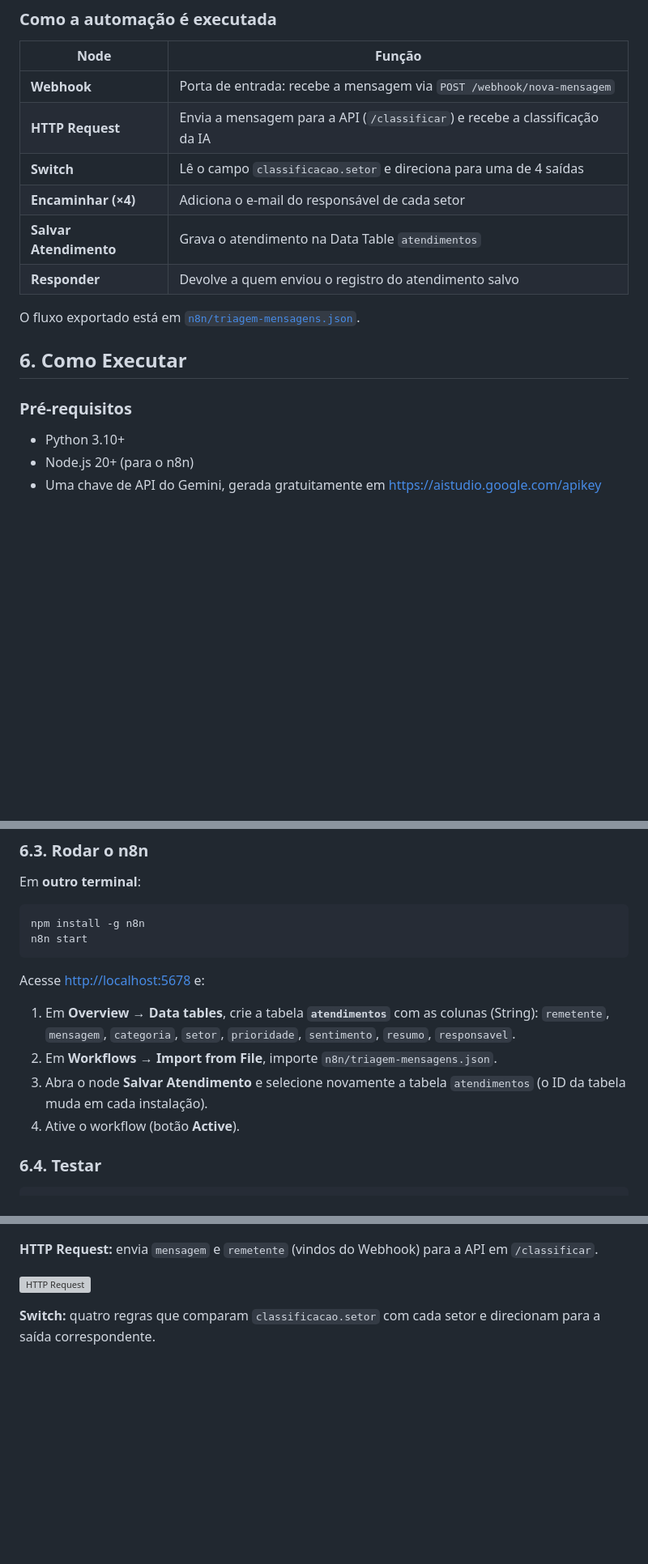
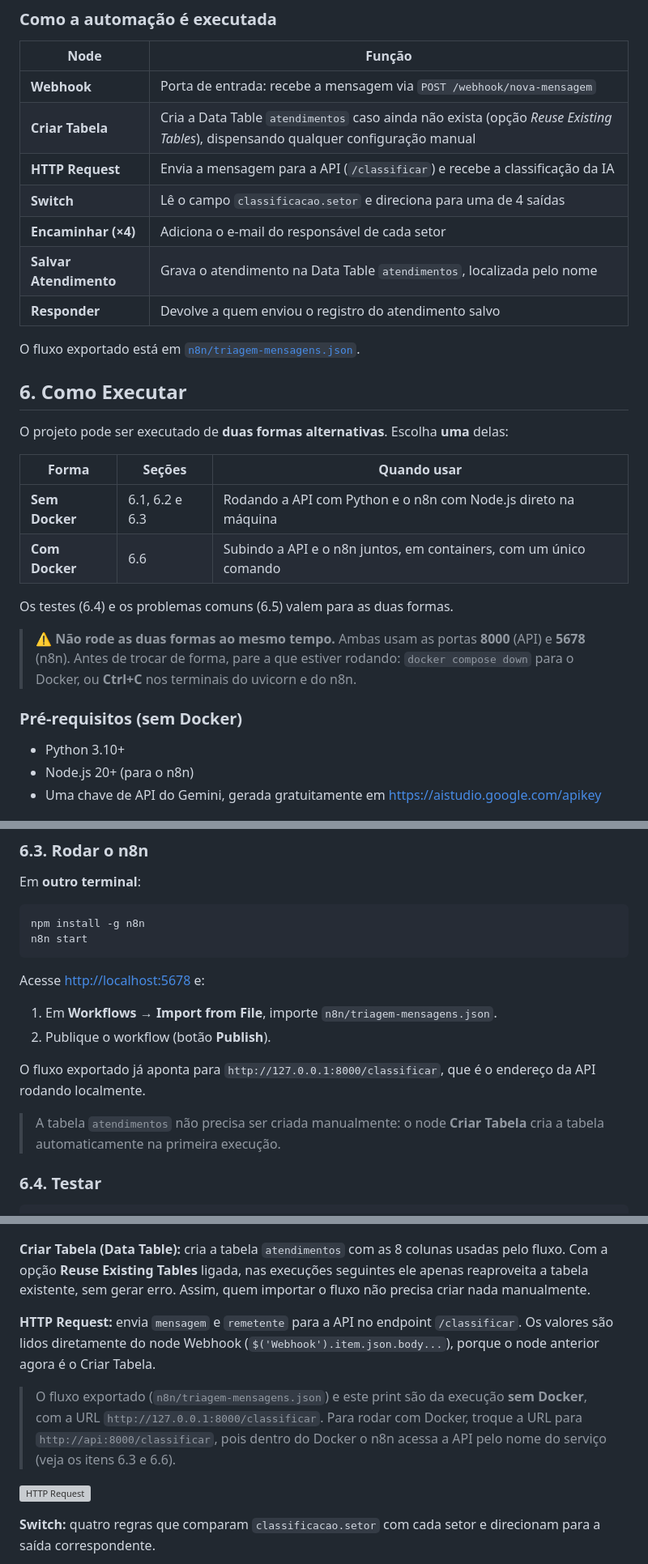
Before and after one commit to milenaagostinho/classificador-mensagens, a Markdown page: README.md, 3 parts joined by grey strips. Shown at 81% size. Rendered like a GitHub page; blank space fills up the shorter version; grey boxes are pictures that could not be loaded.

```diff
--- a/README.md
+++ b/README.md
@@ -132,17 +172,29 @@ Também foi usada `temperature=0` para que a mesma mensagem receba sempre a mesm
 | Node | Função |
 |---|---|
 | **Webhook** | Porta de entrada: recebe a mensagem via `POST /webhook/nova-mensagem` |
+| **Criar Tabela** | Cria a Data Table `atendimentos` caso ainda não exista (opção *Reuse Existing Tables*), dispensando qualquer configuração manual |
 | **HTTP Request** | Envia a mensagem para a API (`/classificar`) e recebe a classificação da IA |
 | **Switch** | Lê o campo `classificacao.setor` e direciona para uma de 4 saídas |
 | **Encaminhar (×4)** | Adiciona o e-mail do responsável de cada setor |
-| **Salvar Atendimento** | Grava o atendimento na Data Table `atendimentos` |
+| **Salvar Atendimento** | Grava o atendimento na Data Table `atendimentos`, localizada pelo nome |
 | **Responder** | Devolve a quem enviou o registro do atendimento salvo |
 
 O fluxo exportado está em [`n8n/triagem-mensagens.json`](n8n/triagem-mensagens.json).
 
 ## 6. Como Executar
 
-### Pré-requisitos
+O projeto pode ser executado de **duas formas alternativas**. Escolha **uma** delas:
+
+| Forma | Seções | Quando usar |
+|---|---|---|
+| **Sem Docker** | 6.1, 6.2 e 6.3 | Rodando a API com Python e o n8n com Node.js direto na máquina |
+| **Com Docker** | 6.6 | Subindo a API e o n8n juntos, em containers, com um único comando |
+
+Os testes (6.4) e os problemas comuns (6.5) valem para as duas formas.
+
+> ⚠️ **Não rode as duas formas ao mesmo tempo.** Ambas usam as portas **8000** (API) e **5678** (n8n). Antes de trocar de forma, pare a que estiver rodando: `docker compose down` para o Docker, ou **Ctrl+C** nos terminais do uvicorn e do n8n.
+
+### Pré-requisitos (sem Docker)
 
 - Python 3.10+
 - Node.js 20+ (para o n8n)
@@ -191,10 +243,12 @@ n8n start
 
 Acesse <http://localhost:5678> e:
 
-1. Em **Overview → Data tables**, crie a tabela **`atendimentos`** com as colunas (String): `remetente`, `mensagem`, `categoria`, `setor`, `prioridade`, `sentimento`, `resumo`, `responsavel`.
-2. Em **Workflows → Import from File**, importe `n8n/triagem-mensagens.json`.
-3. Abra o node **Salvar Atendimento** e selecione novamente a tabela `atendimentos` (o ID da tabela muda em cada instalação).
-4. Ative o workflow (botão **Active**).
+1. Em **Workflows → Import from File**, importe `n8n/triagem-mensagens.json`.
+2. Publique o workflow (botão **Publish**).
+
+O fluxo exportado já aponta para `http://127.0.0.1:8000/classificar`, que é o endereço da API rodando localmente.
+
+> A tabela `atendimentos` não precisa ser criada manualmente: o node **Criar Tabela** cria a tabela automaticamente na primeira execução.
 
 ### 6.4. Testar
 
@@ -294,7 +355,11 @@ Execução concluída com sucesso. Os nodes em verde mostram o caminho percorrid
 
 ![Webhook](docs/prints/01-webhook-config.png)
 
-**HTTP Request:** envia `mensagem` e `remetente` (vindos do Webhook) para a API em `/classificar`.
+**Criar Tabela (Data Table):** cria a tabela `atendimentos` com as 8 colunas usadas pelo fluxo. Com a opção **Reuse Existing Tables** ligada, nas execuções seguintes ele apenas reaproveita a tabela existente, sem gerar erro. Assim, quem importar o fluxo não precisa criar nada manualmente.
+
+**HTTP Request:** envia `mensagem` e `remetente` para a API no endpoint `/classificar`. Os valores são lidos diretamente do node Webhook (`$('Webhook').item.json.body...`), porque o node anterior agora é o Criar Tabela.
+
+> O fluxo exportado (`n8n/triagem-mensagens.json`) e este print são da execução **sem Docker**, com a URL `http://127.0.0.1:8000/classificar`. Para rodar com Docker, troque a URL para `http://api:8000/classificar`, pois dentro do Docker o n8n acessa a API pelo nome do serviço (veja os itens 6.3 e 6.6).
 
 ![HTTP Request](docs/prints/02-http-request-config.png)
 
```
Also changed, not shown: other parts of README.md (+58 -11 lines), docs/prints/08-fluxo-completo.png, 6 other files.
